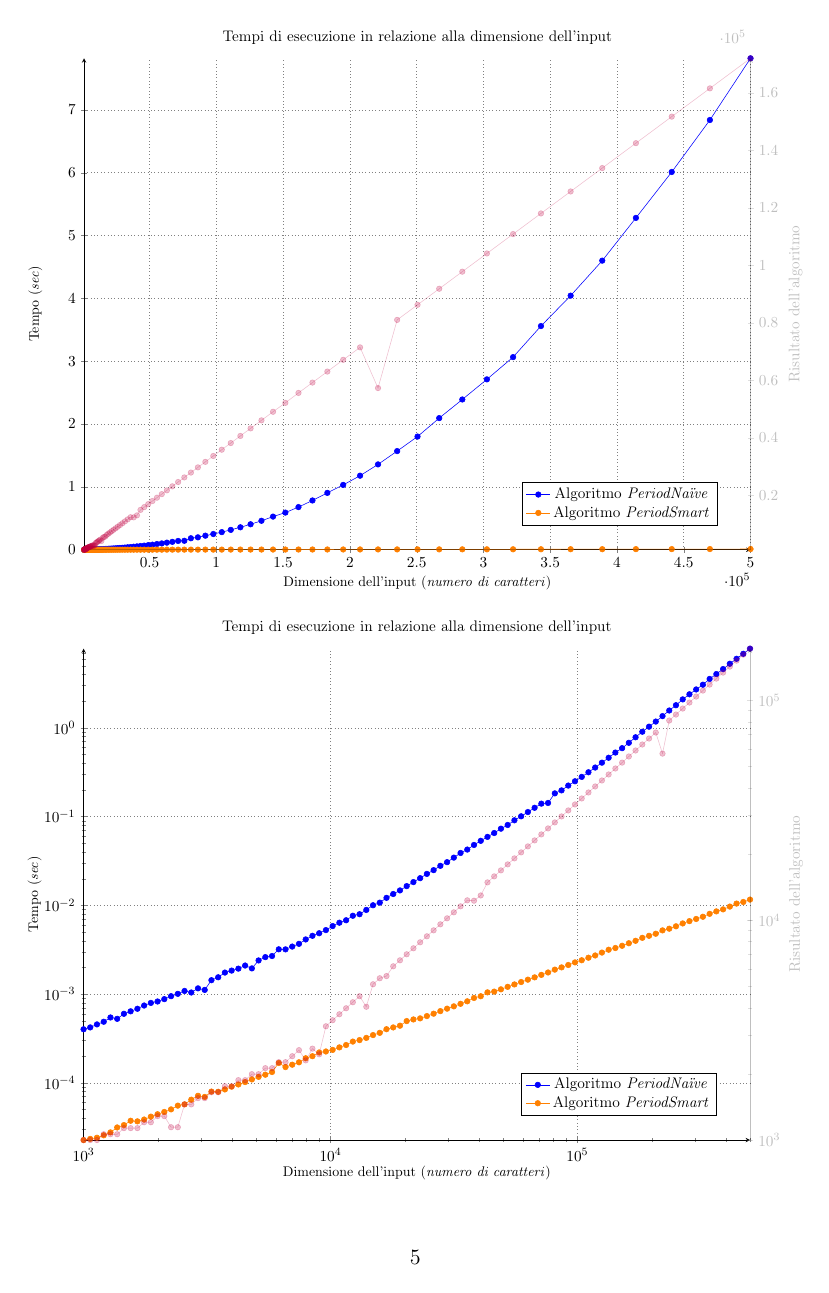
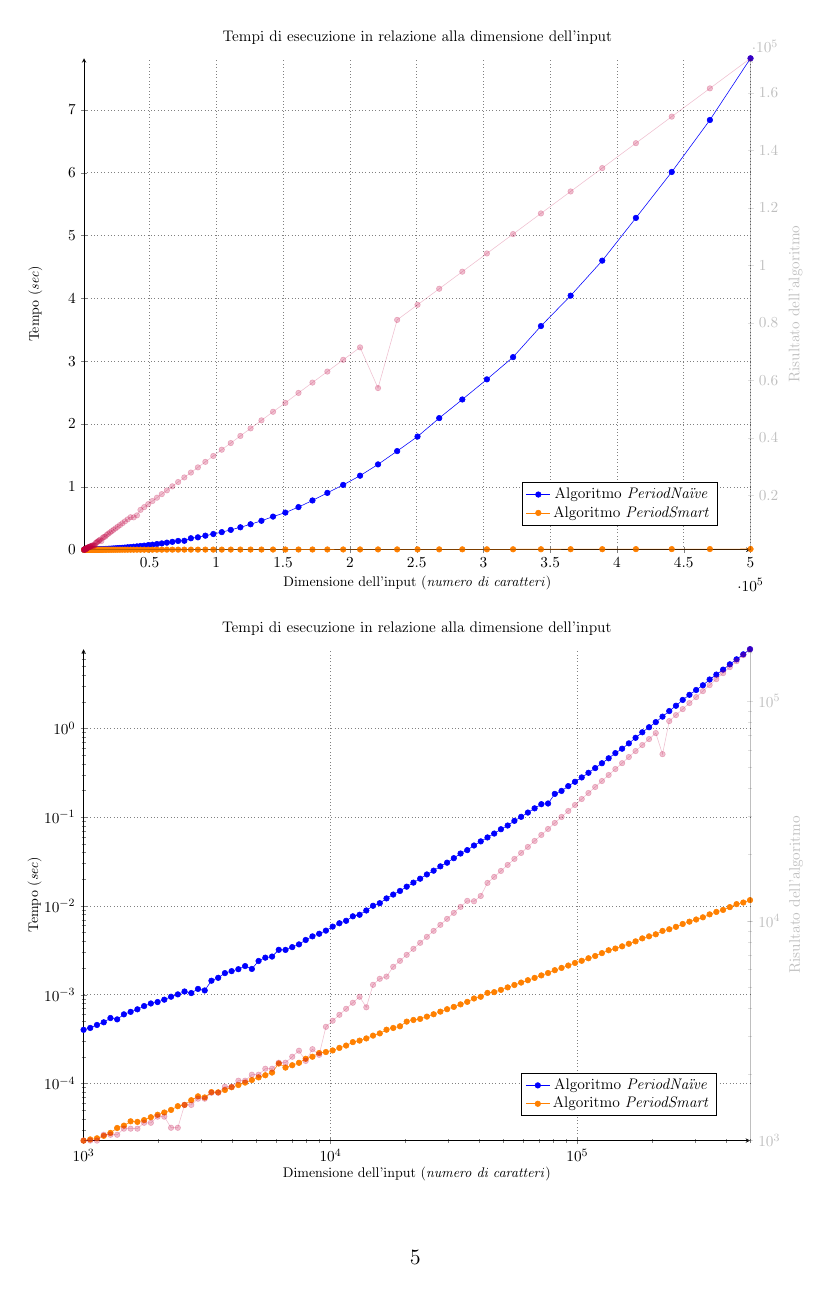
Before and after one commit to enstit/UNIUD-AlgorithmsAndDataStructuresProject, a LaTeX document (Progetto di Laboratorio di Algoritmi e Strutture Dati.tex): page 5 of 5. Compiled offline with pdfLaTeX.

Commit message:
Minor changes

```diff
--- a/Progetto di Laboratorio di Algoritmi e Strutture Dati.tex
+++ b/Progetto di Laboratorio di Algoritmi e Strutture Dati.tex
@@ -179,7 +180,8 @@ Visualizzando i risultati dei tempi di esecuzione con le rispettive lunghezze de
     axis y line=right,
     ylabel near ticks, yticklabel pos=right,
     ylabel={Risultato dell'algoritmo},
-	opacity=0.25
+	opacity=0.25,
+	every y tick scale label/.style={at={(yticklabel cs:1)},anchor=south east},
 ]
 \addplot[mark=*, purple] table [x=size, y=result_PN, col sep=comma]{sources/results.csv};
 \end{axis}
```
Also changed, not shown: Progetto di Laboratorio di Algoritmi e Strutture Dati.pdf, Progetto di Laboratorio di Algoritmi e Strutture Dati.tex (1 more changed lines).
